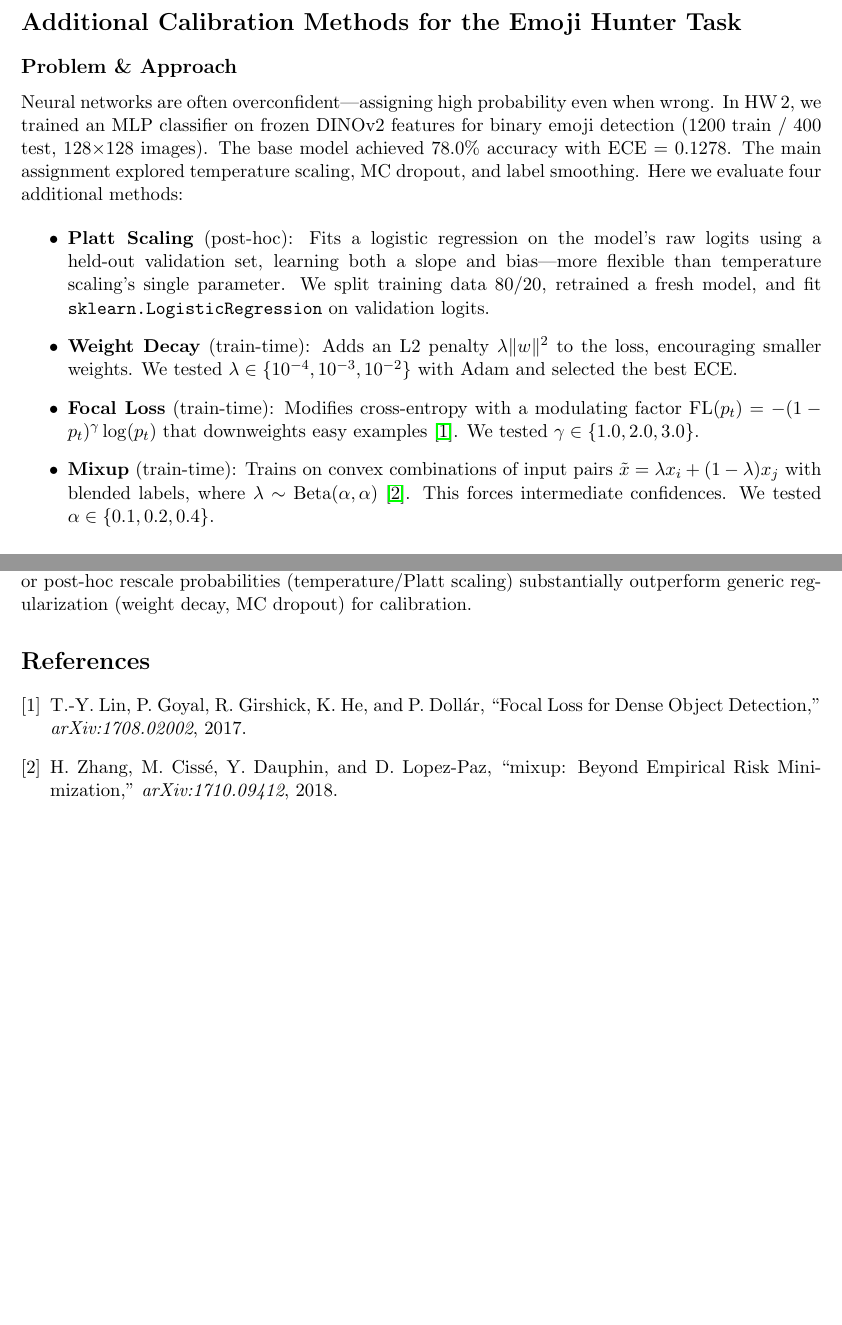
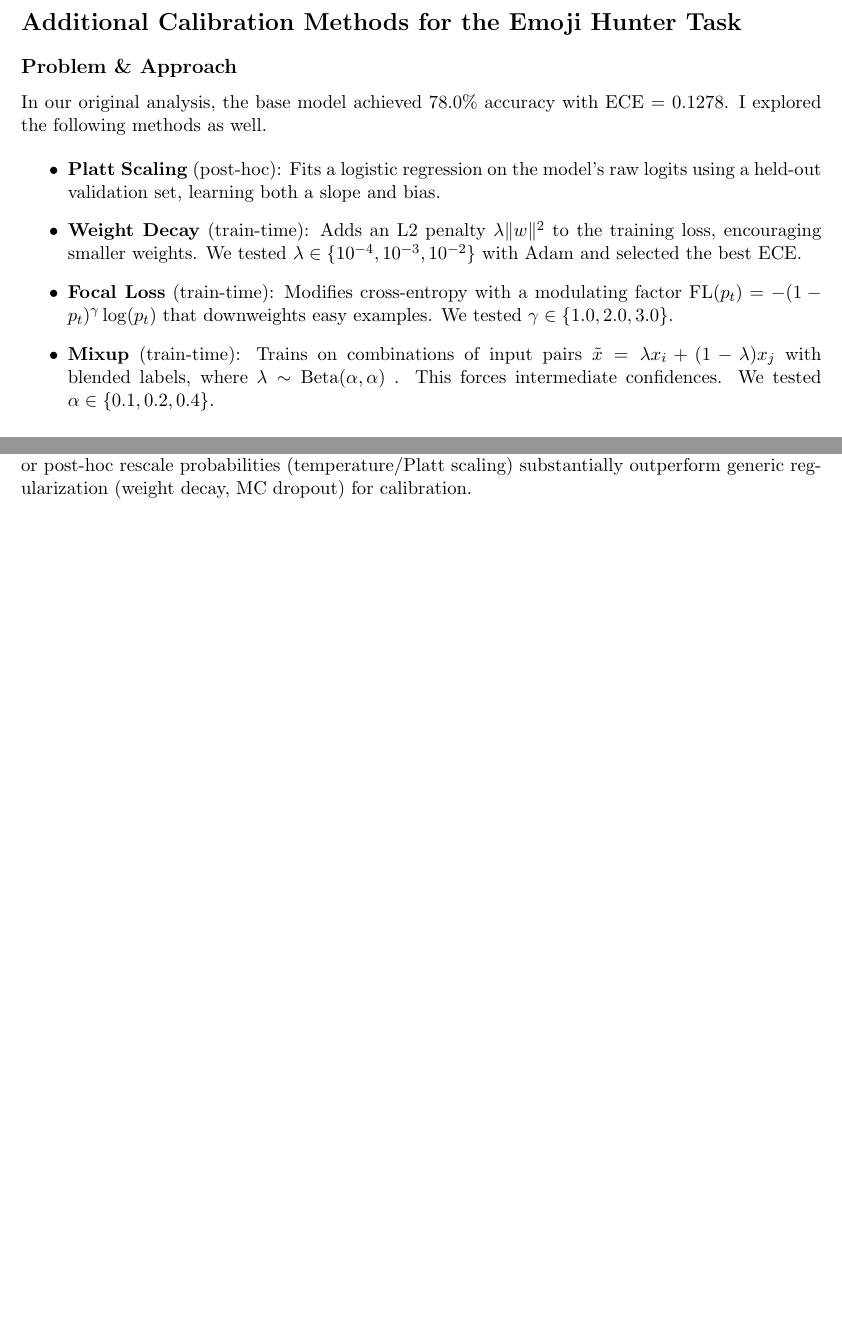
Before and after one commit to Vedant2100/CS229_HW2_EC_Report, a LaTeX document (main.tex, which reads sections/calibration.tex): two parts of pages 1 and 2 of 2, joined at a grey line, cut so that both start at the same text, the shorter picture padded with empty space. Compiled offline with pdfLaTeX.

Commit message:
Updates from Overleaf

```diff
--- a/sections/calibration.tex
+++ b/sections/calibration.tex
@@ -1,13 +1,13 @@
 \section*{Additional Calibration Methods for the Emoji Hunter Task}
 
 \subsection*{Problem \& Approach}
-Neural networks are often overconfident---assigning high probability even when wrong. In HW\,2, we trained an MLP classifier on frozen DINOv2 features for binary emoji detection (1200 train / 400 test, 128$\times$128 images). The base model achieved 78.0\% accuracy with ECE = 0.1278. The main assignment explored temperature scaling, MC dropout, and label smoothing. Here we evaluate four additional methods:
+In our original analysis, the base model achieved 78.0\% accuracy with ECE = 0.1278. I explored the following methods as well.
 
 \begin{itemize}
-    \item \textbf{Platt Scaling} (post-hoc): Fits a logistic regression on the model's raw logits using a held-out validation set, learning both a slope and bias---more flexible than temperature scaling's single parameter. We split training data 80/20, retrained a fresh model, and fit \texttt{sklearn.LogisticRegression} on validation logits.
-    \item \textbf{Weight Decay} (train-time): Adds an L2 penalty $\lambda \|w\|^2$ to the loss, encouraging smaller weights. We tested $\lambda \in \{10^{-4}, 10^{-3}, 10^{-2}\}$ with Adam and selected the best ECE.
-    \item \textbf{Focal Loss} (train-time): Modifies cross-entropy with a modulating factor $\text{FL}(p_t) = -(1 - p_t)^\gamma \log(p_t)$ that downweights easy examples \cite{lin2017focal}. We tested $\gamma \in \{1.0, 2.0, 3.0\}$.
-    \item \textbf{Mixup} (train-time): Trains on convex combinations of input pairs $\tilde{x} = \lambda x_i + (1-\lambda)x_j$ with blended labels, where $\lambda \sim \text{Beta}(\alpha, \alpha)$ \cite{zhang2018mixup}. This forces intermediate confidences. We tested $\alpha \in \{0.1, 0.2, 0.4\}$.
+    \item \textbf{Platt Scaling} (post-hoc): Fits a logistic regression on the model's raw logits using a held-out validation set, learning both a slope and bias.
+    \item \textbf{Weight Decay} (train-time): Adds an L2 penalty $\lambda \|w\|^2$ to the training loss, encouraging smaller weights. We tested $\lambda \in \{10^{-4}, 10^{-3}, 10^{-2}\}$ with Adam and selected the best ECE.
+    \item \textbf{Focal Loss} (train-time): Modifies cross-entropy with a modulating factor $\text{FL}(p_t) = -(1 - p_t)^\gamma \log(p_t)$ that downweights easy examples. We tested $\gamma \in \{1.0, 2.0, 3.0\}$.
+    \item \textbf{Mixup} (train-time): Trains on combinations of input pairs $\tilde{x} = \lambda x_i + (1-\lambda)x_j$ with blended labels, where $\lambda \sim \text{Beta}(\alpha, \alpha)$ . This forces intermediate confidences. We tested $\alpha \in \{0.1, 0.2, 0.4\}$.
 \end{itemize}
 
 \subsection*{Results}
@@ -47,9 +47,9 @@ Base Model & --- & 78.00\% & 0.1278 \\
 
 \textbf{Takeaway:} Methods that directly penalize overconfidence (focal loss, label smoothing, mixup) or post-hoc rescale probabilities (temperature/Platt scaling) substantially outperform generic regularization (weight decay, MC dropout) for calibration.
 
-\begin{thebibliography}{9}
-\bibitem{lin2017focal}
-T.-Y.\ Lin, P.\ Goyal, R.\ Girshick, K.\ He, and P.\ Doll\'{a}r, ``Focal Loss for Dense Object Detection,'' \textit{arXiv:1708.02002}, 2017.
-\bibitem{zhang2018mixup}
-H.\ Zhang, M.\ Ciss\'{e}, Y.\ Dauphin, and D.\ Lopez-Paz, ``mixup: Beyond Empirical Risk Minimization,'' \textit{arXiv:1710.09412}, 2018.
-\end{thebibliography}
+% \begin{thebibliography}{9}
+% \bibitem{lin2017focal}
+% T.-Y.\ Lin, P.\ Goyal, R.\ Girshick, K.\ He, and P.\ Doll\'{a}r, ``Focal Loss for Dense Object Detection,'' \textit{arXiv:1708.02002}, 2017.
+% \bibitem{zhang2018mixup}
+% H.\ Zhang, M.\ Ciss\'{e}, Y.\ Dauphin, and D.\ Lopez-Paz, ``mixup: Beyond Empirical Risk Minimization,'' \textit{arXiv:1710.09412}, 2018.
+% \end{thebibliography}
```
